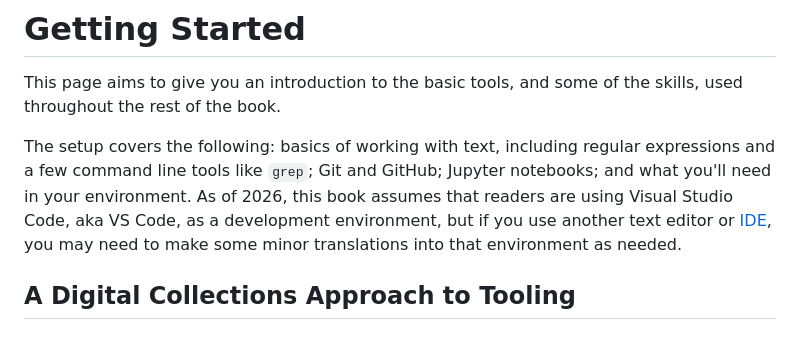
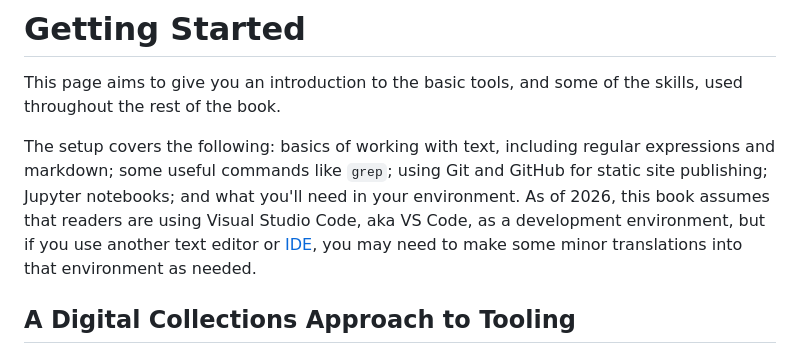
Before and after one commit to jesseajohnston/managing-digital-collections, a Markdown page: intro/setup.md, the part around the change. GitHub-like rendering.

Commit message:
minor revision

```diff
--- a/intro/setup.md
+++ b/intro/setup.md
@@ -8,7 +8,7 @@ This page aims to give you an introduction to the basic
 tools, and some of the skills, used throughout the rest
 of the book.
 
-The setup covers the following: basics of working with text, including regular expressions and a few command line tools like `grep`; Git and GitHub; Jupyter notebooks; and what you'll need in your environment. As of 2026, this book assumes that readers are using Visual Studio Code, aka VS Code, as a development environment, but if you use another text editor or [IDE](wiki:Integrated_development_environment), you may need to make some minor translations into that environment as needed.
+The setup covers the following: basics of working with text, including regular expressions and markdown; some useful commands like `grep`; using Git and GitHub for static site publishing; Jupyter notebooks; and what you'll need in your environment. As of 2026, this book assumes that readers are using Visual Studio Code, aka VS Code, as a development environment, but if you use another text editor or [IDE](wiki:Integrated_development_environment), you may need to make some minor translations into that environment as needed.
 
 ## A Digital Collections Approach to Tooling
 
```
